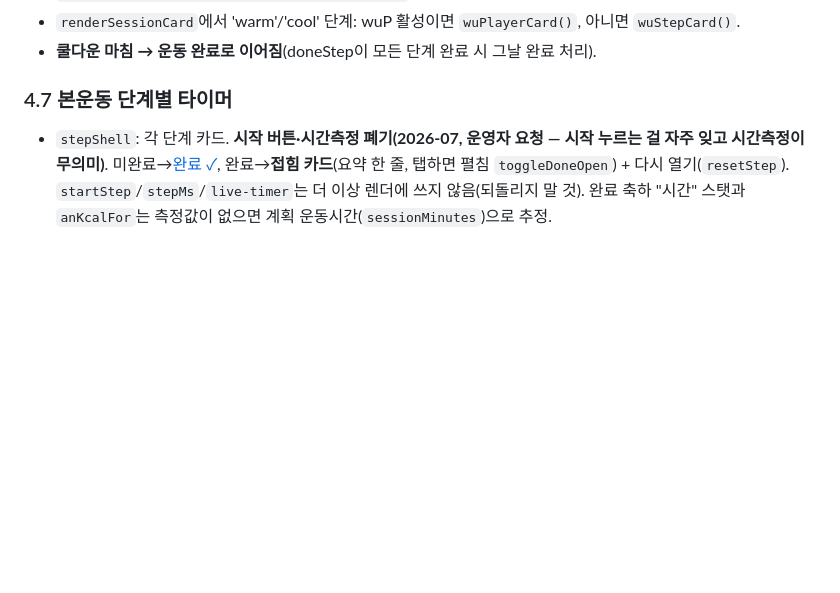
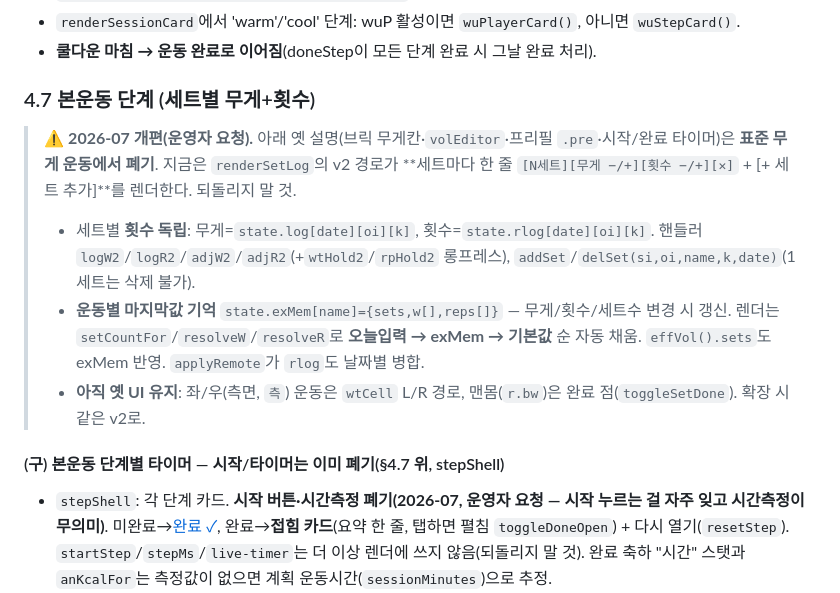
Before and after one commit to leedongs777/workout, a Markdown page: CLAUDE.md, the part around the change. Rendered like a GitHub page; blank space fills up the shorter version.

Commit message:
docs: 세트별 무게+횟수 개편 반영(CLAUDE.md 4.7)
Co-Authored-By: Claude Opus 4.8 <noreply@anthropic.com>
Claude-Session: https://claude.ai/code/session_01FecMLGsEqk2Cn4LiizAnKw

```diff
--- a/CLAUDE.md
+++ b/CLAUDE.md
@@ -251,7 +251,14 @@
 - `renderSessionCard`에서 'warm'/'cool' 단계: wuP 활성이면 `wuPlayerCard()`, 아니면 `wuStepCard()`.
 - **쿨다운 마침 → 운동 완료로 이어짐**(doneStep이 모든 단계 완료 시 그날 완료 처리).
 
-### 4.7 본운동 단계별 타이머
+### 4.7 본운동 단계 (세트별 무게+횟수)
+
+> ⚠️ **2026-07 개편(운영자 요청).** 아래 옛 설명(브릭 무게칸·`volEditor`·프리필 `.pre`·시작/완료 타이머)은 **표준 무게 운동에서 폐기**. 지금은 `renderSetLog`의 v2 경로가 **세트마다 한 줄 `[N세트][무게 −/+][횟수 −/+][✕]` + [+ 세트 추가]**를 렌더한다. 되돌리지 말 것.
+> - 세트별 **횟수 독립**: 무게=`state.log[date][oi][k]`, 횟수=`state.rlog[date][oi][k]`. 핸들러 `logW2`/`logR2`/`adjW2`/`adjR2`(+`wtHold2`/`rpHold2` 롱프레스), `addSet`/`delSet(si,oi,name,k,date)`(1세트는 삭제 불가).
+> - **운동별 마지막값 기억** `state.exMem[name]={sets,w[],reps[]}` — 무게/횟수/세트수 변경 시 갱신. 렌더는 `setCountFor`/`resolveW`/`resolveR`로 **오늘입력 → exMem → 기본값** 순 자동 채움. `effVol().sets`도 exMem 반영. `applyRemote`가 `rlog`도 날짜별 병합.
+> - **아직 옛 UI 유지**: 좌/우(측면, `측`) 운동은 `wtCell` L/R 경로, 맨몸(`r.bw`)은 완료 점(`toggleSetDone`). 확장 시 같은 v2로.
+
+#### (구) 본운동 단계별 타이머 — 시작/타이머는 이미 폐기(§4.7 위, stepShell)
 - `stepShell`: 각 단계 카드. **시작 버튼·시간측정 폐기(2026-07, 운영자 요청 — 시작 누르는 걸 자주 잊고 시간측정이 무의미)**. 미완료→[완료 ✓](`doneStep`), 완료→**접힘 카드**(요약 한 줄, 탭하면 펼침 `toggleDoneOpen`) + 다시 열기(`resetStep`). `startStep`/`stepMs`/`live-timer`는 더 이상 렌더에 쓰지 않음(되돌리지 말 것). 완료 축하 "시간" 스탯과 `anKcalFor`는 측정값이 없으면 계획 운동시간(`sessionMinutes`)으로 추정.
 - 전역 `setInterval(1s)`가 `.live-timer`(data-start) 갱신. `fmtDur(ms)`→"N분 M초".
 - **세트 무게 입력 = −/+ 스텝퍼**(`wtCell`/`adjWeight`). 직접 타이핑도 되지만 폰트는 **반드시 16px 이상**이어야 iOS가 입력 포커스 시 화면을 자동 확대하지 않는다(과거 14px이라 확대 불편 있었음). 무게 승계는 프리필이 담당(아래 참조).
```
